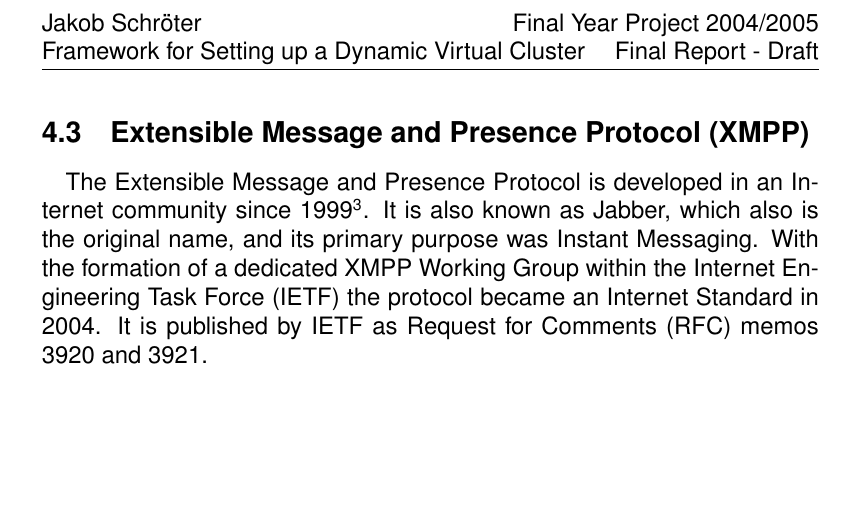
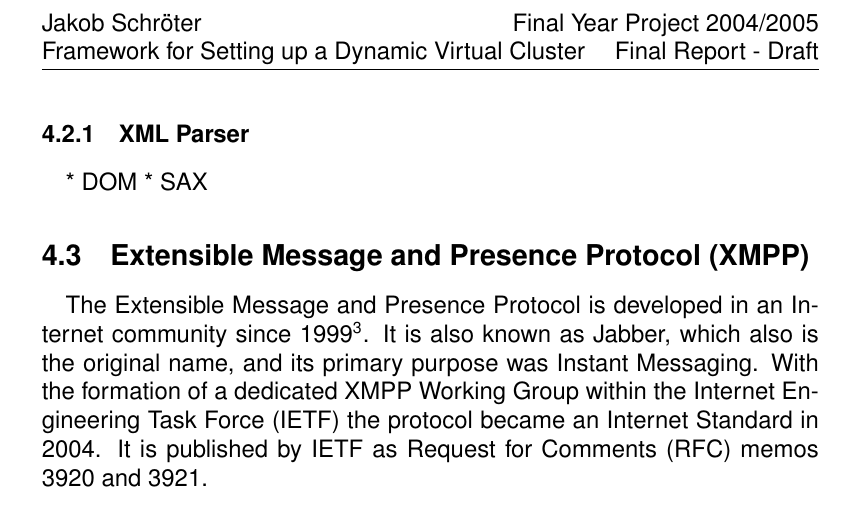
Before and after one commit to KaidanIM/gloox-git, a LaTeX paper (doc/final-report.tex, which reads doc/background.tex): part of page 13 of 28, cut so that both start at the same text, the shorter picture padded with empty space. Compiled offline with pdfLaTeX; a missing bibliography style is replaced by a similar one.

Commit message:
+ parser section

```diff
--- a/doc/background.tex
+++ b/doc/background.tex
@@ -43,6 +43,11 @@ Tags can be nested infinitely and build up hierarchies as long as hierarchy leve
 \paragraph{}
 A relatively new feature in XML are namespaces. Since XML instances may contain elements from different vocabularies, namespaces are used to remove ambiguities and distinguish semantically between equally named elements. The special attribute \texttt{xmlns} denotes the namespace. For example, in Figure \ref{fig:XMLexample} the \texttt{<inner>} element belongs to the namespace \texttt{namespace}.
 
+\subsubsection{XML Parser}
+\paragraph{}
+* DOM
+* SAX
+
 
 \subsection{Extensible Message and Presence Protocol (XMPP)}
 \label{sec:xmpp}
```
